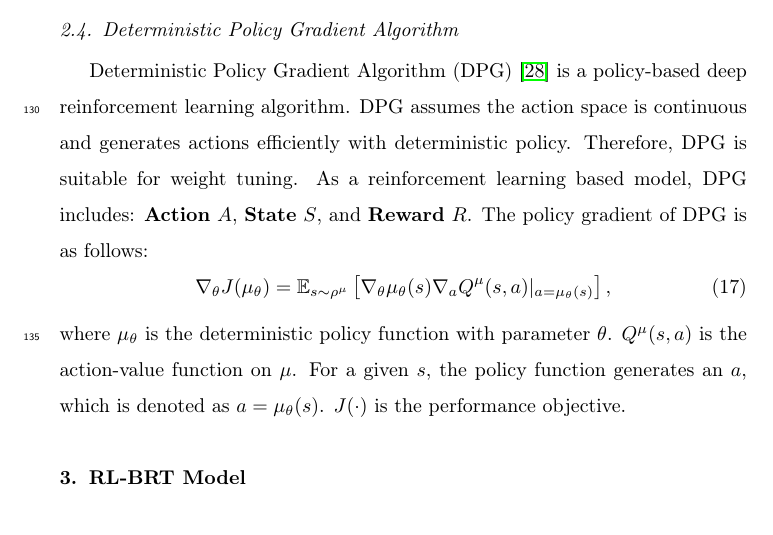
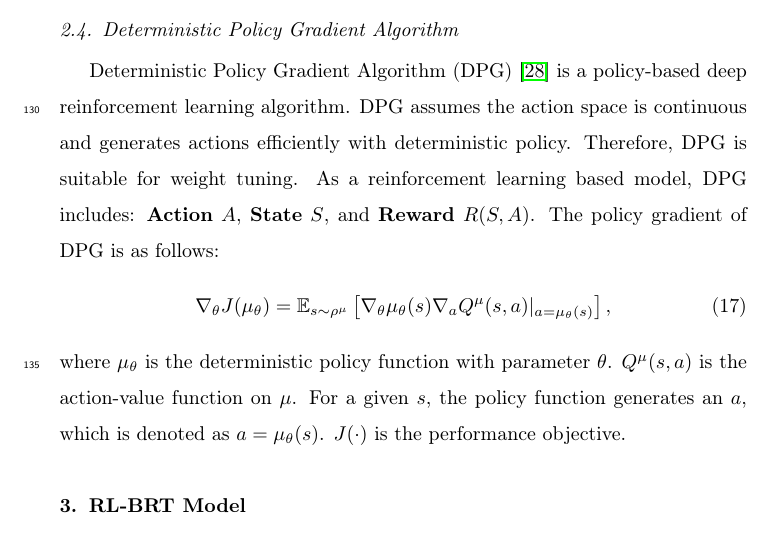
Before and after one commit to ViTsing/MultiTaskRumorClassifier, a LaTeX paper (manuscript/MTRC.tex, which reads manuscript/sections/preliminary.tex): part of page 9 of 25, cut so that both start at the same text. Compiled offline with pdfLaTeX.

Commit message:
Update preliminary.tex

```diff
--- a/manuscript/sections/preliminary.tex
+++ b/manuscript/sections/preliminary.tex
@@ -114,7 +114,7 @@ y_T' &= flatten(concat(m_3, m_4, m_5)),
 where the $Embedding(\cdot)$ is the embedding layer, and $m_i (i = 3,4,5)$ is the output of different convolutional filter. By concatenating and flattening, TextCNN generates the output that is denoted as $y_T'$.
 
 \subsection{Deterministic Policy Gradient Algorithm}
-Deterministic Policy Gradient Algorithm (DPG) \cite{DBLP:conf/icml/SilverLHDWR14} is a policy-based deep reinforcement learning algorithm. DPG assumes the action space is continuous and generates actions efficiently with deterministic policy. Therefore, DPG is suitable for weight tuning. As a reinforcement learning based model, DPG includes: \textbf{Action} $A$, \textbf{State} $S$, and \textbf{Reward} $R$. The policy gradient of DPG is as follows:
+Deterministic Policy Gradient Algorithm (DPG) \cite{DBLP:conf/icml/SilverLHDWR14} is a policy-based deep reinforcement learning algorithm. DPG assumes the action space is continuous and generates actions efficiently with deterministic policy. Therefore, DPG is suitable for weight tuning. As a reinforcement learning based model, DPG includes: \textbf{Action} $A$, \textbf{State} $S$, and \textbf{Reward} $R(S,A)$. The policy gradient of DPG is as follows:
 \begin{equation}
 \nabla_\theta J(\mu_\theta) =  \mathbb{E}_{s \sim \rho^\mu} \left[\nabla_\theta \mu_\theta (s)\nabla_a Q^\mu (s, a) |_{a = \mu_\theta(s)}  \right],
 \end{equation}
```
